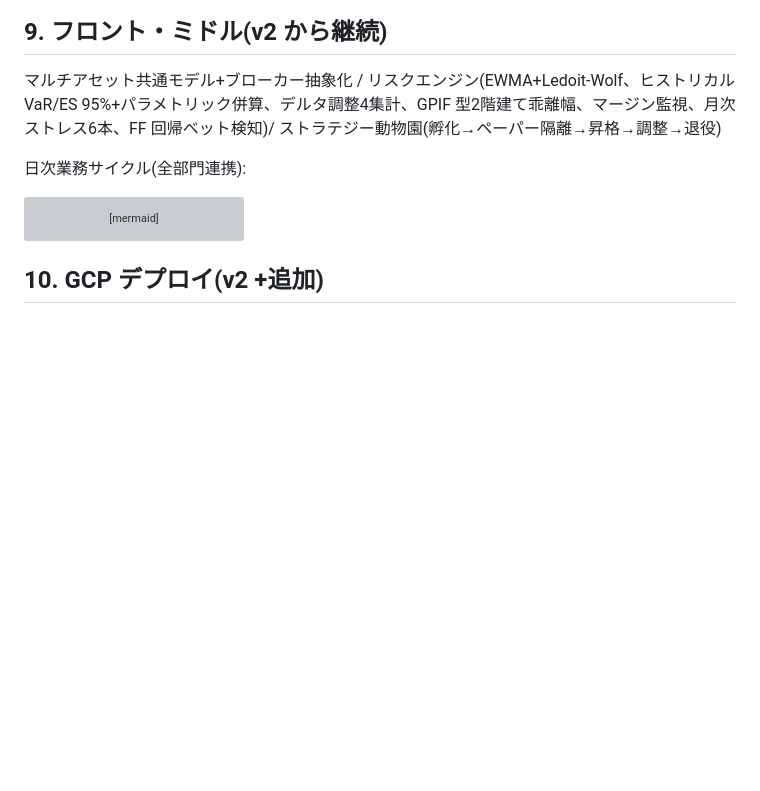
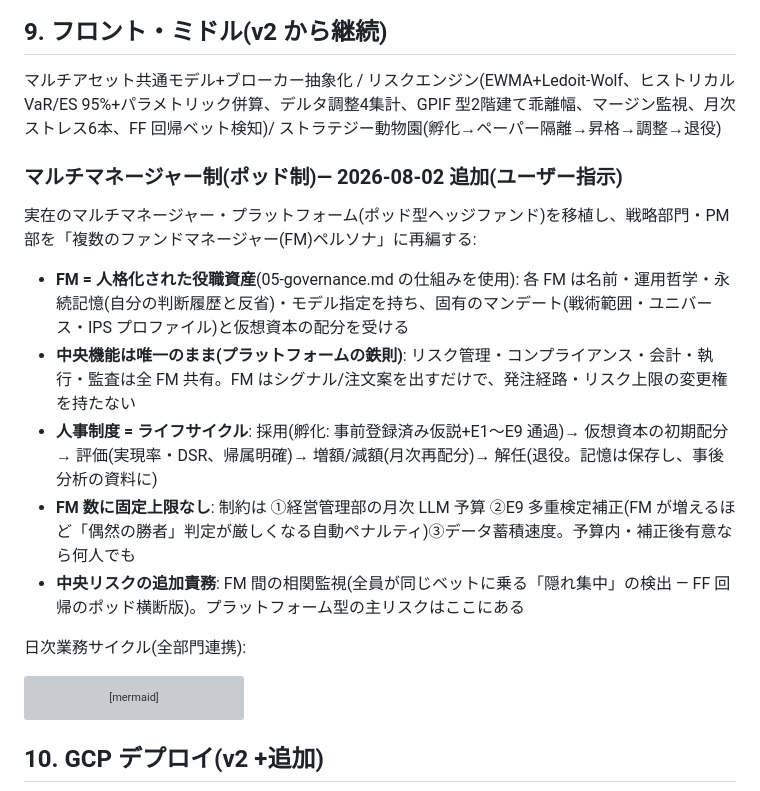
Before and after one commit to klonyapin/ryza, a Markdown page: docs/design/00-system-design.md, the part around the change. Rendered like a GitHub page; blank space fills up the shorter version; grey boxes are pictures that could not be loaded.

Commit message:
docs: マルチマネージャー制(ポッド制)採用 — FM ペルソナ・固定上限撤廃・中央機能唯一の鉄則
Co-Authored-By: Claude Fable 5 <noreply@anthropic.com>

````diff
--- a/docs/design/00-system-design.md
+++ b/docs/design/00-system-design.md
@@ -238,6 +238,16 @@ flowchart LR
 
 マルチアセット共通モデル+ブローカー抽象化 / リスクエンジン(EWMA+Ledoit-Wolf、ヒストリカル VaR/ES 95%+パラメトリック併算、デルタ調整4集計、GPIF 型2階建て乖離幅、マージン監視、月次ストレス6本、FF 回帰ベット検知)/ ストラテジー動物園(孵化→ペーパー隔離→昇格→調整→退役)
 
+### マルチマネージャー制(ポッド制)— 2026-08-02 追加(ユーザー指示)
+
+実在のマルチマネージャー・プラットフォーム(ポッド型ヘッジファンド)を移植し、戦略部門・PM 部を「複数のファンドマネージャー(FM)ペルソナ」に再編する:
+
+- **FM = 人格化された役職資産**(05-governance.md の仕組みを使用): 各 FM は名前・運用哲学・永続記憶(自分の判断履歴と反省)・モデル指定を持ち、固有のマンデート(戦術範囲・ユニバース・IPS プロファイル)と仮想資本の配分を受ける
+- **中央機能は唯一のまま(プラットフォームの鉄則)**: リスク管理・コンプライアンス・会計・執行・監査は全 FM 共有。FM はシグナル/注文案を出すだけで、発注経路・リスク上限の変更権を持たない
+- **人事制度 = ライフサイクル**: 採用(孵化: 事前登録済み仮説+E1〜E9 通過)→ 仮想資本の初期配分 → 評価(実現率・DSR、帰属明確)→ 増額/減額(月次再配分)→ 解任(退役。記憶は保存し、事後分析の資料に)
+- **FM 数に固定上限なし**: 制約は ①経営管理部の月次 LLM 予算 ②E9 多重検定補正(FM が増えるほど「偶然の勝者」判定が厳しくなる自動ペナルティ)③データ蓄積速度。予算内・補正後有意なら何人でも
+- **中央リスクの追加責務**: FM 間の相関監視(全員が同じベットに乗る「隠れ集中」の検出 — FF 回帰のポッド横断版)。プラットフォーム型の主リスクはここにある
+
 日次業務サイクル(全部門連携):
 
 ```mermaid
````
Also changed, not shown: docs/design/80-ips.md (+1 -1 lines).
